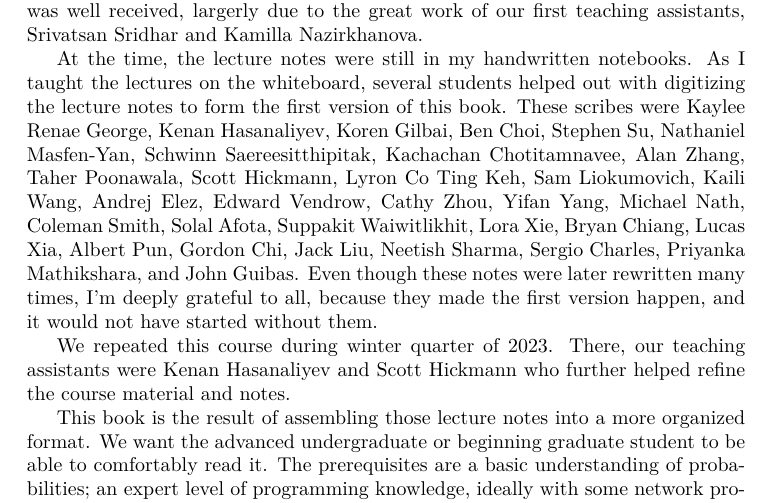
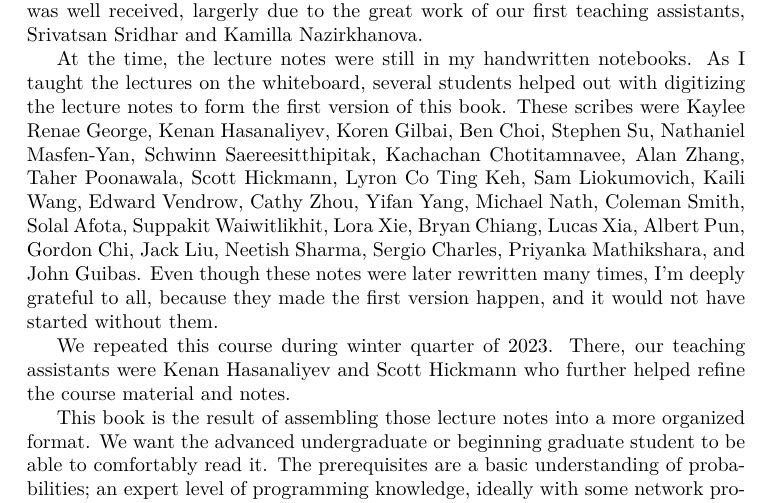
Before and after one commit to dionyziz/blockchain-book, a LaTeX thesis (blockchain-foundations.tex, which reads 00-preface.tex): part of page 7 of 160, cut so that both start at the same text. Compiled offline with XeLaTeX.

Commit message:
Remove Andrej

```diff
--- a/00-preface.tex
+++ b/00-preface.tex
@@ -77,7 +77,7 @@ Ben Choi, Stephen Su, Nathaniel Masfen-Yan,
 Schwinn Saereesitthipitak, Kachachan Chotitamnavee, Alan Zhang,
 Taher Poonawala, Scott Hickmann,
 Lyron Co Ting Keh, Sam Liokumovich,
-Kaili Wang, Andrej Elez,
+Kaili Wang,
 Edward Vendrow, Cathy Zhou,
 Yifan Yang,
 Michael Nath, Coleman Smith,
```
